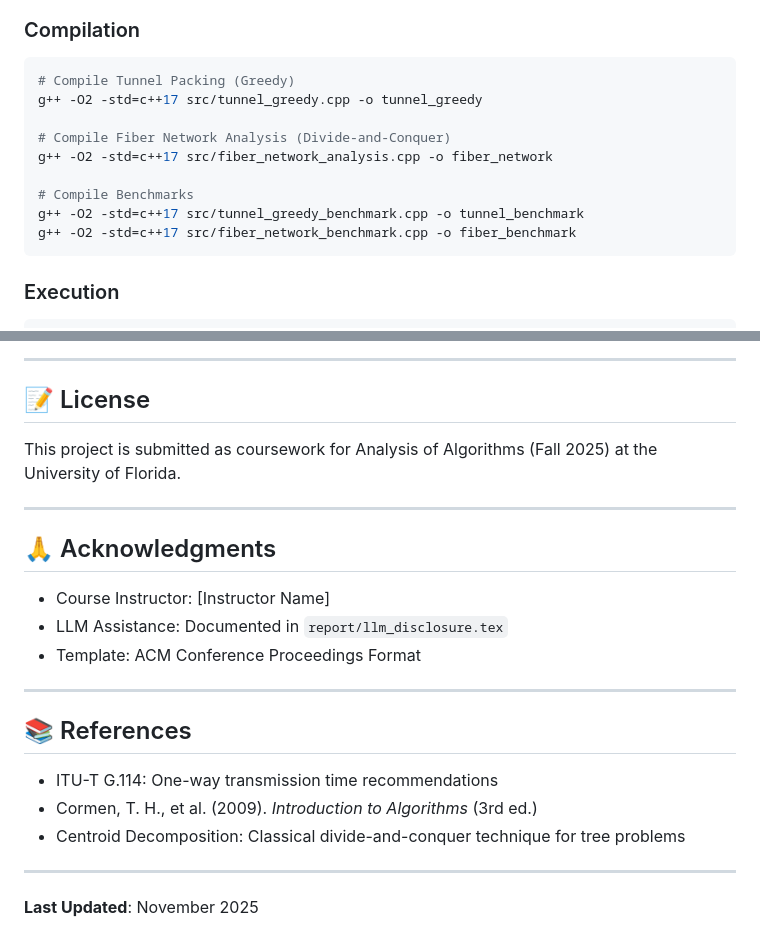
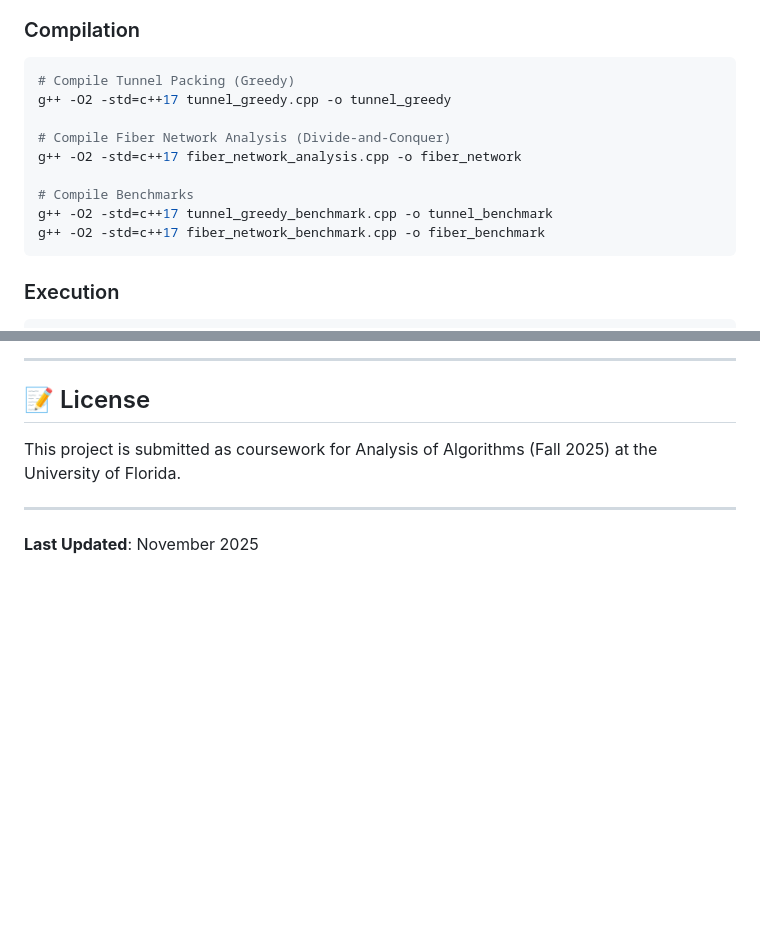
Before and after one commit to bindhusreereddy/AoA-Project1-Greedy-DnC, a Markdown page: README.md, 2 parts joined by grey strips. Drawn GitHub-style; blank space fills up the shorter version.

Commit message:
updated readme and some changes

````diff
--- a/README.md
+++ b/README.md
@@ -119,14 +119,14 @@ See `plots/` directory for experimental graphs comparing observed vs. theoretica
 
 ```bash
 # Compile Tunnel Packing (Greedy)
-g++ -O2 -std=c++17 src/tunnel_greedy.cpp -o tunnel_greedy
+g++ -O2 -std=c++17 tunnel_greedy.cpp -o tunnel_greedy
 
 # Compile Fiber Network Analysis (Divide-and-Conquer)
-g++ -O2 -std=c++17 src/fiber_network_analysis.cpp -o fiber_network
+g++ -O2 -std=c++17 fiber_network_analysis.cpp -o fiber_network
 
 # Compile Benchmarks
-g++ -O2 -std=c++17 src/tunnel_greedy_benchmark.cpp -o tunnel_benchmark
-g++ -O2 -std=c++17 src/fiber_network_benchmark.cpp -o fiber_benchmark
+g++ -O2 -std=c++17 tunnel_greedy_benchmark.cpp -o tunnel_benchmark
+g++ -O2 -std=c++17 fiber_network_benchmark.cpp -o fiber_benchmark
 ```
 
 ### Execution
@@ -192,20 +192,4 @@ This project is submitted as coursework for Analysis of Algorithms (Fall 2025) a
 
 ---
 
-## 🙏 Acknowledgments
-
-- Course Instructor: [Instructor Name]
-- LLM Assistance: Documented in `report/llm_disclosure.tex`
-- Template: ACM Conference Proceedings Format
-
----
-
-## 📚 References
-
-- ITU-T G.114: One-way transmission time recommendations
-- Cormen, T. H., et al. (2009). *Introduction to Algorithms* (3rd ed.)
-- Centroid Decomposition: Classical divide-and-conquer technique for tree problems
-
----
-
 **Last Updated**: November 2025
````
